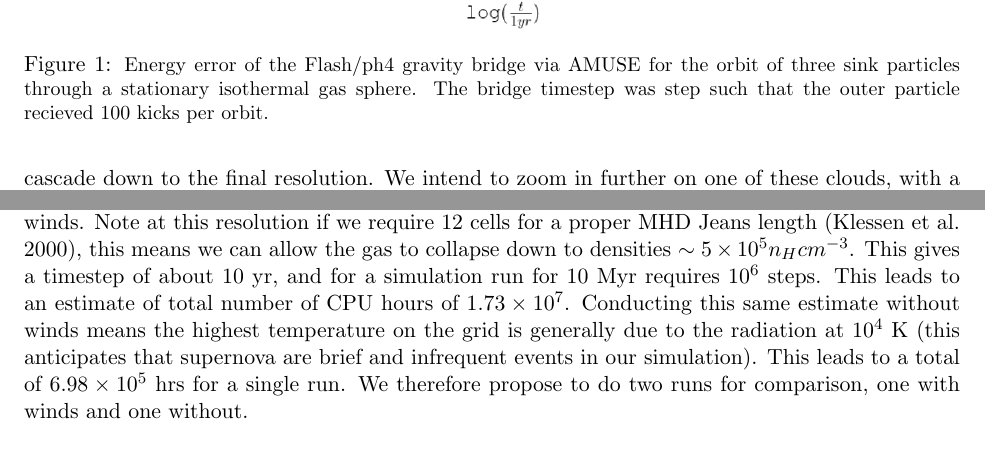
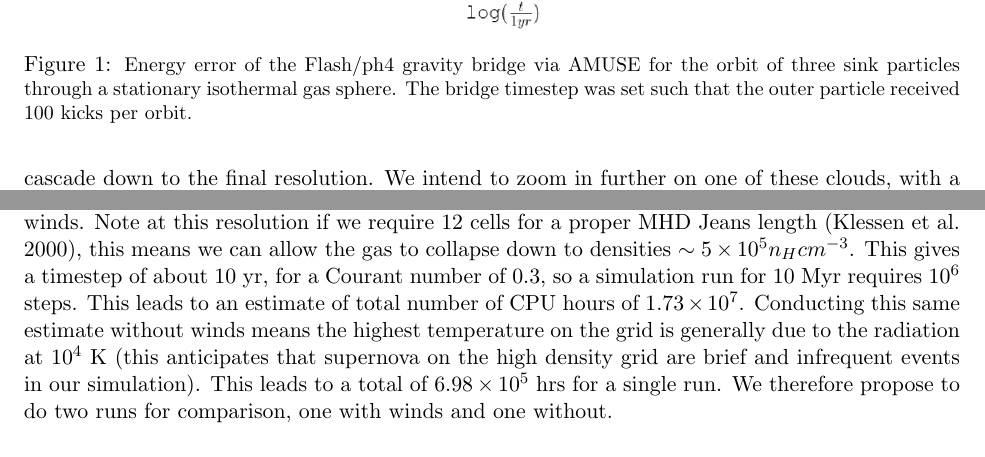
Before and after one commit to aemerick/xsede_proposal, a LaTeX document (main.tex): two parts of pages 6 and 10 of 19, joined at a grey line, cut so that both start at the same text. Compiled offline with pdfLaTeX.

Commit message:
added Courant number to timestep calculation

```diff
--- a/main.tex
+++ b/main.tex
@@ -1,7 +1,7 @@
 \title{Star Formation and Feedback in Stellar Clusters and Galaxies}
 
 \author{PI: Mordecai-Mark Mac Low, American Museum of Natural History, New York.\\
-        co-PIs: Andrew Emerick, Columbia University / AMNH, Joshua Wall, Drexel University / AMNH}
+        co-PIs: Andrew Emerick, Columbia University / AMNH \\ Joshua Wall, Drexel University / AMNH}
 
 \documentclass[11pt]{article}
 
@@ -153,7 +153,7 @@ We have tested the conservation of both energy and momentum in this method. Figu
 \begin{figure}
 \centering
 \includegraphics[width=0.75\linewidth]{ener_mod}
-\caption{\small Energy error of the Flash/ph4 gravity bridge via AMUSE for the orbit of three sink particles through a stationary isothermal gas sphere. The bridge timestep was step such that the outer particle recieved 100 kicks per orbit.}
+\caption{\small Energy error of the Flash/ph4 gravity bridge via AMUSE for the orbit of three sink particles through a stationary isothermal gas sphere. The bridge timestep was set such that the outer particle received 100 kicks per orbit.}
 \label{fig:ener}
 \end{figure}
 
@@ -234,9 +234,12 @@ We request a total of 9.68 million SU's and 12.3/2.6 TB of short/long term stora
 %\subsubsection{Proposed Runs}
 
 The cost of a single zone MHD update in Flash is about 150~$\mu$s. When radiation is added, this cost doubles \citep{WiseAbel2011}. Using the zoom algorithm, zooming in on the Bullhead cloud (mass $8 \times 10^3$~{\msun}) from kiloparsec scales down to $\sim50$~pc leaves us with about 350 grids in the zoomed region. Further refinement levels each double the number of blocks from the previous level, since the volume filling factor is about 1/8. It takes 10 levels of refinement to go from 50 pc down to scales on the order of 1000 AU. With $16^3$ cells per grid this gives about 8.2e8 cells total. The highest temperature on the grid, on the order of $10^6$~K, will usually be from the hot, shocked, stellar winds. Note at this resolution if we require 12 cells for a proper MHD Jeans length \citep{Klessen_2000_GasDynTurb}, this means we can allow the gas to collapse down to densities $\sim 5 \times 10^5 n_H cm^{-3}$.
-%mm I get 3.4 yr!
+%mm I get 34 yr!
 %*************************************
-This gives a timestep of about 10~yr, and for a simulation run for 10~Myr requires $10^6$ steps. This leads to an estimate of total number of CPU hours of $1.73 \times 10^7$. Conducting this same estimate without winds means the highest temperature on the grid is generally due to the radiation at $10^4$ K (this anticipates that supernova are brief and infrequent events in our simulation). This leads to a total of $6.98 \times 10^5$ hrs for a single run. We therefore propose to do two runs for comparison, one with winds and one without.
+This gives a timestep of about 10~yr,
+%mm
+    for a Courant number of 0.3,
+so a simulation run for 10~Myr requires $10^6$ steps. This leads to an estimate of total number of CPU hours of $1.73 \times 10^7$. Conducting this same estimate without winds means the highest temperature on the grid is generally due to the radiation at $10^4$ K (this anticipates that supernova on the high density grid are brief and infrequent events in our simulation). This leads to a total of $6.98 \times 10^5$ hrs for a single run. We therefore propose to do two runs for comparison, one with winds and one without.
 
 % Saving the stuff below in case we want to request runs with carved out winds, etc.
 
```
Also changed, not shown: main.tex (2 more changed lines), 1 other file.
